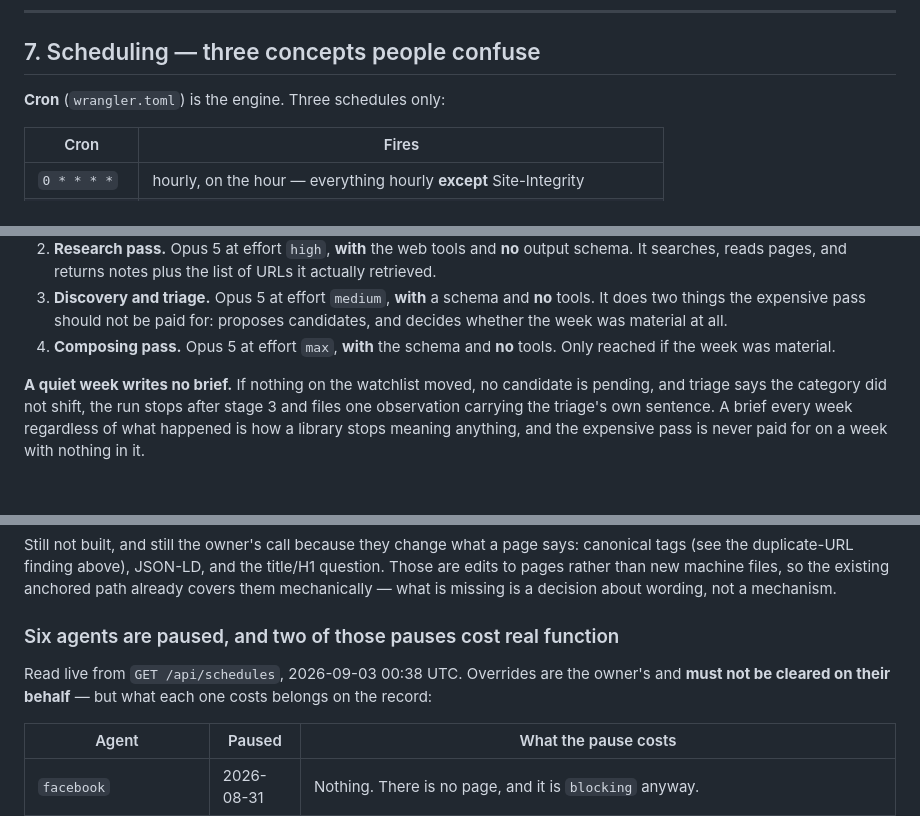
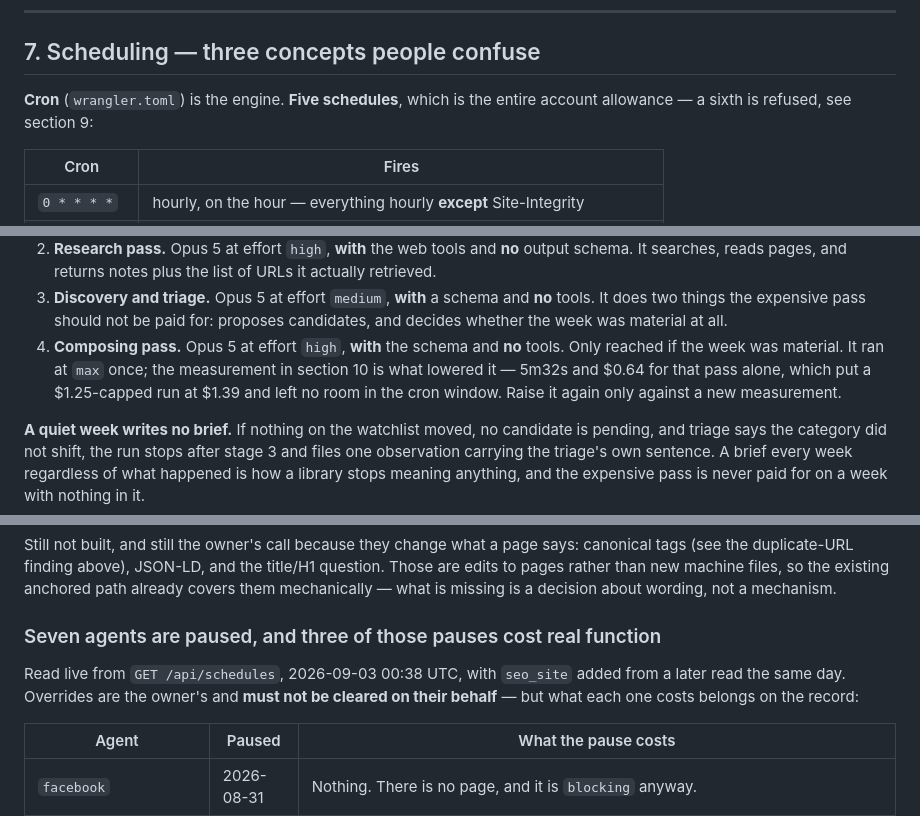
Before and after one commit to velvex-admin/Velvex-Workforce, a Markdown page: CLAUDE.md, 3 parts joined by grey strips. Drawn GitHub-style; blank space fills up the shorter version.

```diff
--- a/CLAUDE.md
+++ b/CLAUDE.md
@@ -250,7 +257,8 @@ The owner has no Facebook page. The agent returns `[]` on every tick until
 
 ## 7. Scheduling — three concepts people confuse
 
-**Cron** (`wrangler.toml`) is the engine. Three schedules only:
+**Cron** (`wrangler.toml`) is the engine. **Five schedules**, which is the
+entire account allowance — a sixth is refused, see section 9:
 
 | Cron | Fires |
 |---|---|
@@ -1374,8 +1391,11 @@ Four stages, and the order matters:
 3. **Discovery and triage.** Opus 5 at effort `medium`, **with** a schema and
    **no** tools. It does two things the expensive pass should not be paid for:
    proposes candidates, and decides whether the week was material at all.
-4. **Composing pass.** Opus 5 at effort `max`, **with** the schema and **no**
-   tools. Only reached if the week was material.
+4. **Composing pass.** Opus 5 at effort `high`, **with** the schema and **no**
+   tools. Only reached if the week was material. It ran at `max` once; the
+   measurement in section 10 is what lowered it — 5m32s and $0.64 for that pass
+   alone, which put a $1.25-capped run at $1.39 and left no room in the cron
+   window. Raise it again only against a new measurement.
 
 **A quiet week writes no brief.** If nothing on the watchlist moved, no
 candidate is pending, and triage says the category did not shift, the run stops
@@ -2009,11 +2029,11 @@ title/H1 question. Those are edits to pages rather than new machine files, so
 the existing anchored path already covers them mechanically — what is missing is
 a decision about wording, not a mechanism.
 
-### Six agents are paused, and two of those pauses cost real function
-
-Read live from `GET /api/schedules`, 2026-09-03 00:38 UTC. Overrides are the
-owner's and **must not be cleared on their behalf** — but what each one costs
-belongs on the record:
+### Seven agents are paused, and three of those pauses cost real function
+
+Read live from `GET /api/schedules`, 2026-09-03 00:38 UTC, with `seo_site`
+added from a later read the same day. Overrides are the owner's and **must not
+be cleared on their behalf** — but what each one costs belongs on the record:
 
 | Agent | Paused | What the pause costs |
 |---|---|---|
```
Also changed, not shown: other parts of CLAUDE.md (+36 -13 lines).
